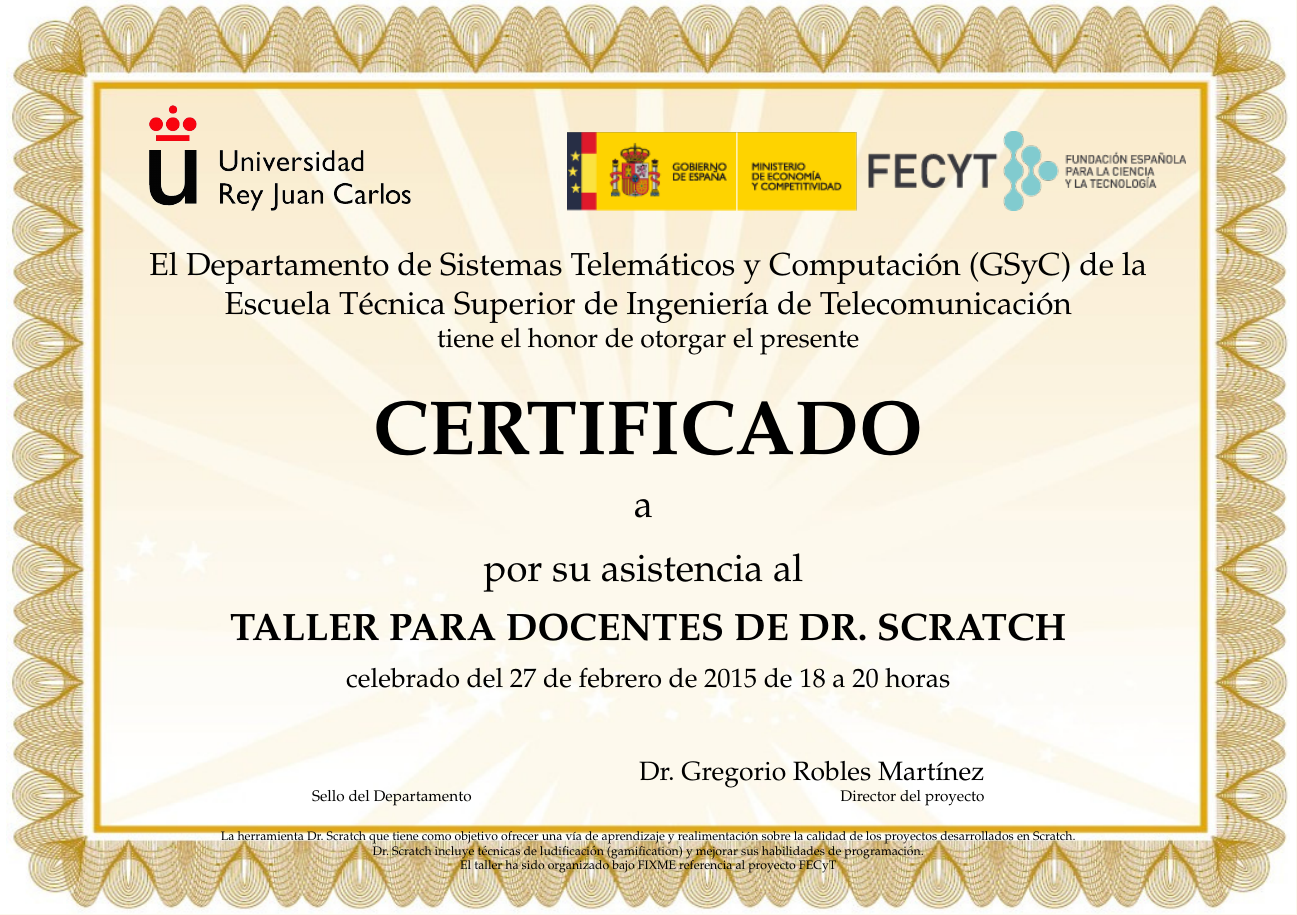
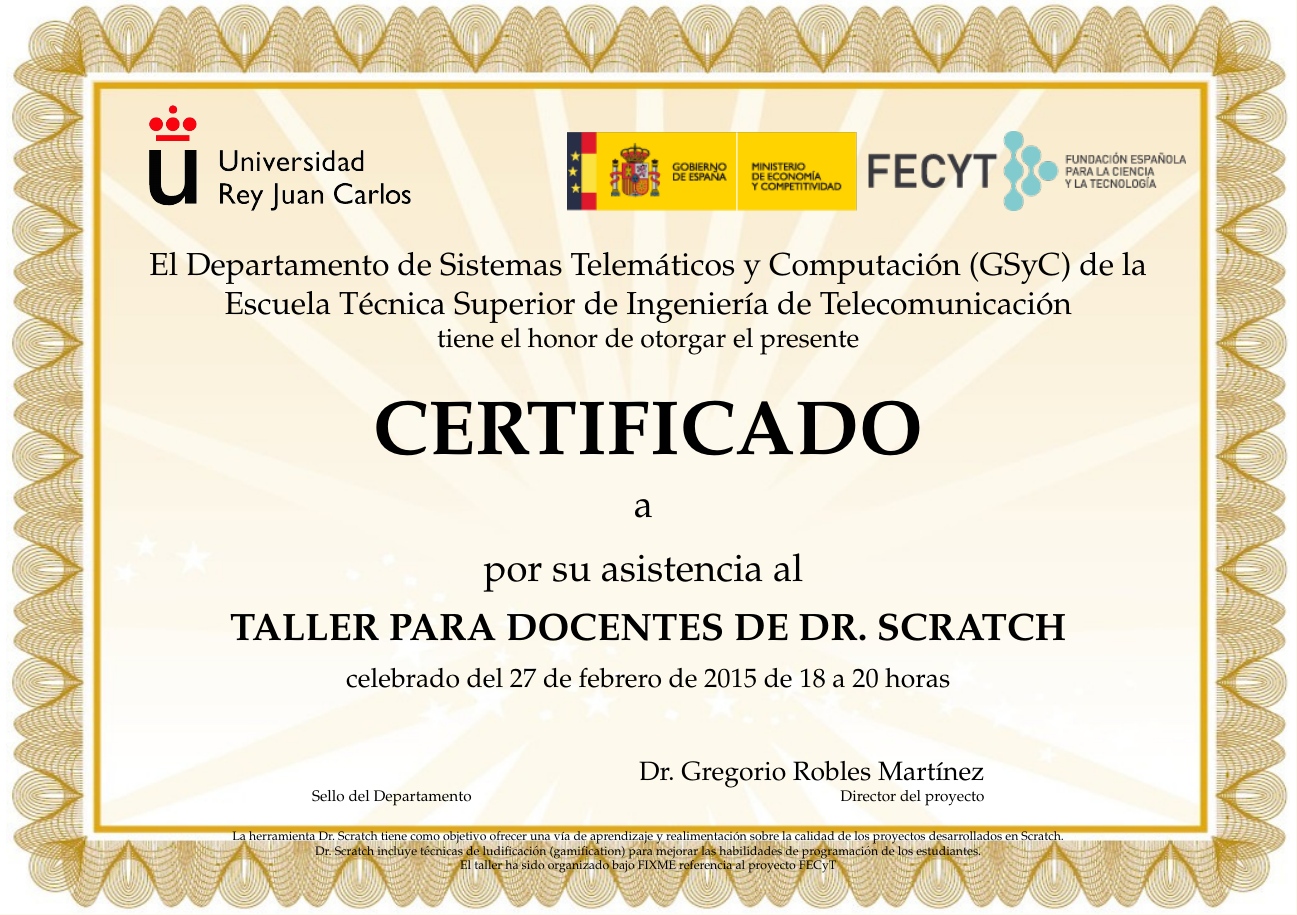
Before and after one commit to kgblll/certificados-de-asistencia, a LaTeX document (certi.tex): part of the page, cut so that both start at the same text. Compiled offline with pdfLaTeX.

Commit message:
Retoque cosmético al texto sobre Dr. Scratch

```diff
--- a/certi.tex
+++ b/certi.tex
@@ -93,7 +93,7 @@
 \vspace{-0.5cm}
 
 \scriptsize
-{La herramienta Dr. Scratch que tiene como objetivo ofrecer una vía de aprendizaje y realimentación sobre la calidad de los proyectos desarrollados en Scratch. \\ Dr. Scratch incluye técnicas de ludificación (gamification) y mejorar sus habilidades de programación. \\
+{La herramienta Dr. Scratch tiene como objetivo ofrecer una vía de aprendizaje y realimentación sobre la calidad de los proyectos desarrollados en Scratch. \\ Dr. Scratch incluye técnicas de ludificación (gamification) para mejorar las habilidades de programación de los estudiantes. \\
 El taller ha sido organizado bajo FIXME referencia al proyecto FECyT}
 %Diploma elaborado con el software libre \texttt{Pyploma}, (c)
 %\url{fjruizruano@gmail.com} bajo licencia
```
